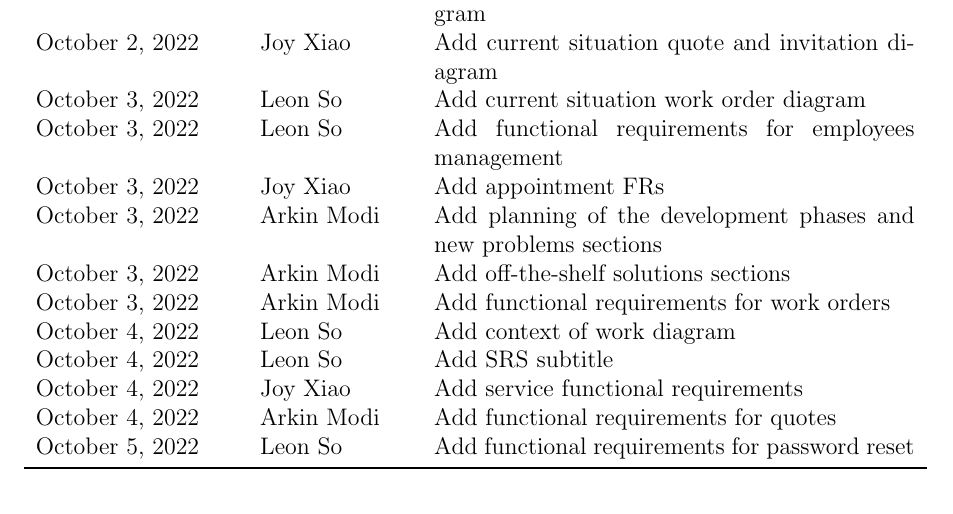
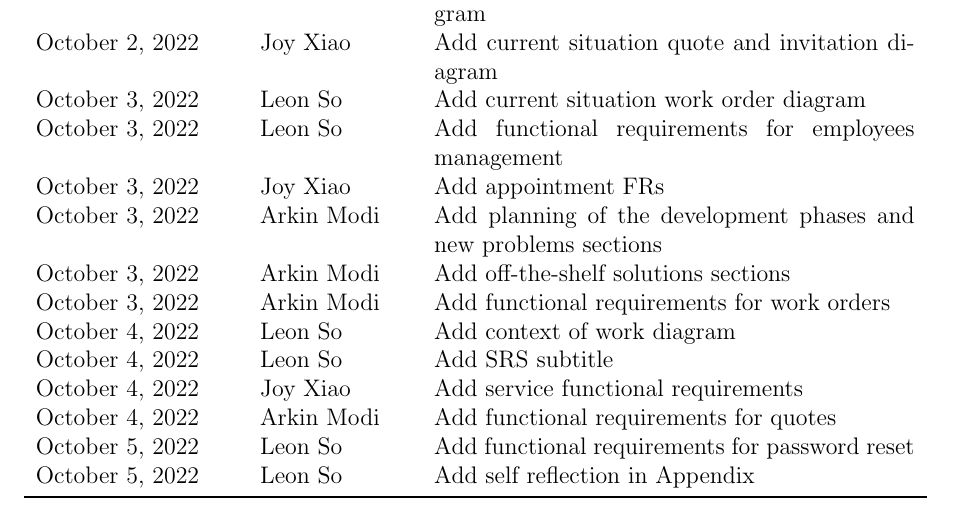
Before and after one commit to arkinmodi/project-sayyara, a LaTeX document (docs/SRS/SRS.tex): part of page 4 of 32, cut so that both start at the same text. Compiled offline with pdfLaTeX.

Commit message:
Revision history

```diff
--- a/docs/SRS/SRS.tex
+++ b/docs/SRS/SRS.tex
@@ -169,6 +169,7 @@
 		October 4, 2022    & Joy Xiao              & Add service functional requirements                                                \\
 		October 4, 2022    & Arkin Modi            & Add functional requirements for quotes                                             \\
 		October 5, 2022    & Leon So               & Add functional requirements for password reset                                     \\
+		October 5, 2022    & Leon So               & Add self reflection in Appendix                                                    \\
 		\bottomrule
 	\end{tabularx}
 \end{table}
```
